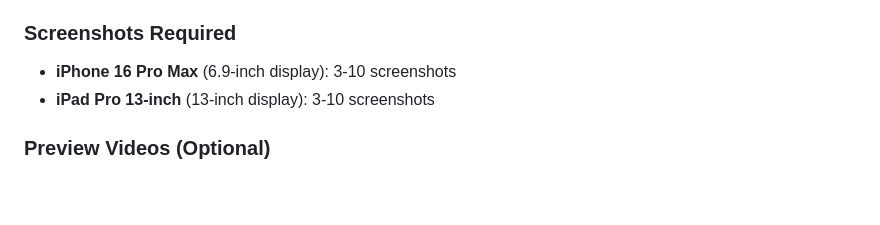
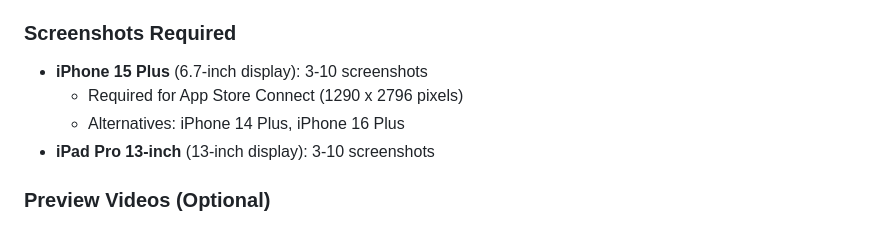
Before and after one commit to PianoFitness/app, a Markdown page: docs/app_store.md, the part around the change. GitHub-like rendering; blank space fills up the shorter version.

Commit message:
docs: update screenshot requirements to iPhone 15 Plus (6.7-inch)
- Changed from iPhone 16 Pro Max to iPhone 15 Plus for App Store compatibility
- iPhone 15 Plus has correct 6.7-inch display size (1290 x 2796 pixels)
- Added alternatives: iPhone 14 Plus, iPhone 16 Plus
- Created iPhone 15 Plus simulator and removed incompatible iPhone 17 Pro Max

```diff
--- a/docs/app_store.md
+++ b/docs/app_store.md
@@ -199,7 +199,9 @@ piano practice,music education,chord progressions,scales,MIDI,notifications,hub
 
 ### Screenshots Required
 
-- **iPhone 16 Pro Max** (6.9-inch display): 3-10 screenshots
+- **iPhone 15 Plus** (6.7-inch display): 3-10 screenshots
+  - Required for App Store Connect (1290 x 2796 pixels)
+  - Alternatives: iPhone 14 Plus, iPhone 16 Plus
 - **iPad Pro 13-inch** (13-inch display): 3-10 screenshots
 
 ### Preview Videos (Optional)
```
